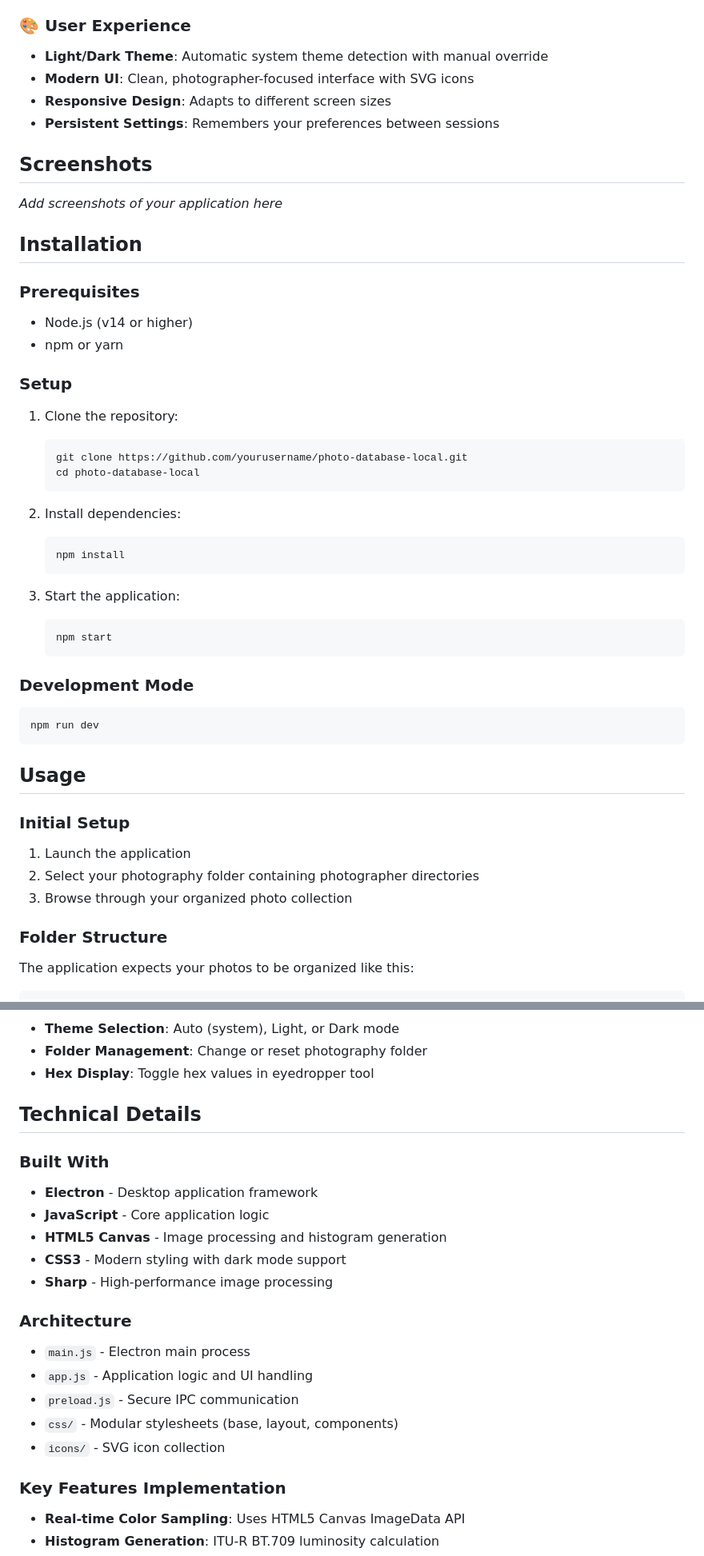
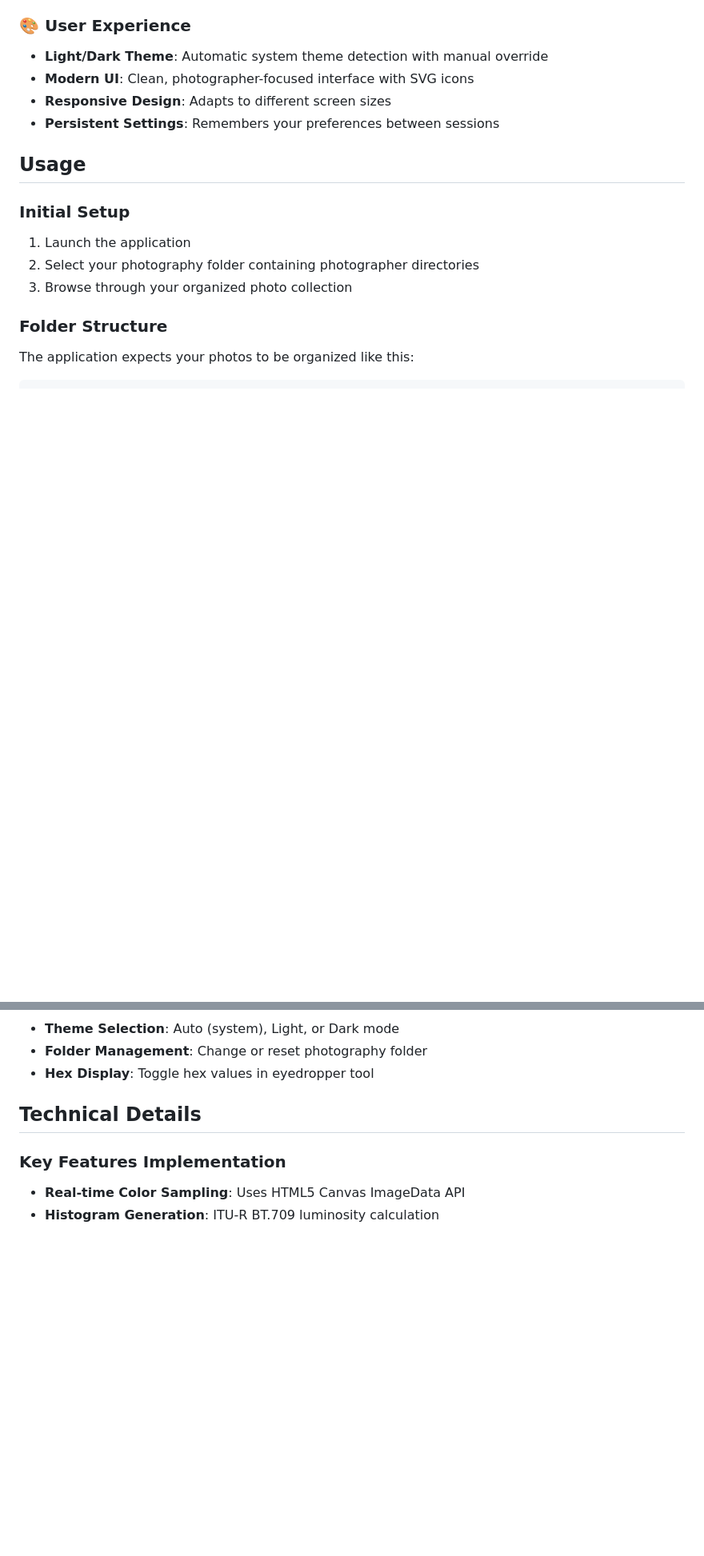
Before and after one commit to jessemorley/electron-image-browser, a Markdown page: README.md, 2 parts joined by grey strips. Shown: that part at 80% size. Rendered like a GitHub page; blank space fills up the shorter version.

````diff
--- a/README.md
+++ b/README.md
@@ -21,38 +21,6 @@ A lightweight, desktop image browser designed specifically for organizing and vi
 - **Modern UI**: Clean, photographer-focused interface with SVG icons
 - **Responsive Design**: Adapts to different screen sizes
 - **Persistent Settings**: Remembers your preferences between sessions
-
-## Screenshots
-
-*Add screenshots of your application here*
-
-## Installation
-
-### Prerequisites
-- Node.js (v14 or higher)
-- npm or yarn
-
-### Setup
-1. Clone the repository:
-   ```bash
-   git clone https://github.com/yourusername/photo-database-local.git
-   cd photo-database-local
-   ```
-
-2. Install dependencies:
-   ```bash
-   npm install
-   ```
-
-3. Start the application:
-   ```bash
-   npm start
-   ```
-
-### Development Mode
-```bash
-npm run dev
-```
 
 ## Usage
 
@@ -102,20 +70,6 @@ Photography Folder/
 
 ## Technical Details
 
-### Built With
-- **Electron** - Desktop application framework
-- **JavaScript** - Core application logic
-- **HTML5 Canvas** - Image processing and histogram generation
-- **CSS3** - Modern styling with dark mode support
-- **Sharp** - High-performance image processing
-
-### Architecture
-- `main.js` - Electron main process
-- `app.js` - Application logic and UI handling
-- `preload.js` - Secure IPC communication
-- `css/` - Modular stylesheets (base, layout, components)
-- `icons/` - SVG icon collection
-
 ### Key Features Implementation
 - **Real-time Color Sampling**: Uses HTML5 Canvas ImageData API
 - **Histogram Generation**: ITU-R BT.709 luminosity calculation
````
Also changed, not shown: other parts of README.md (+8 -20 lines).
